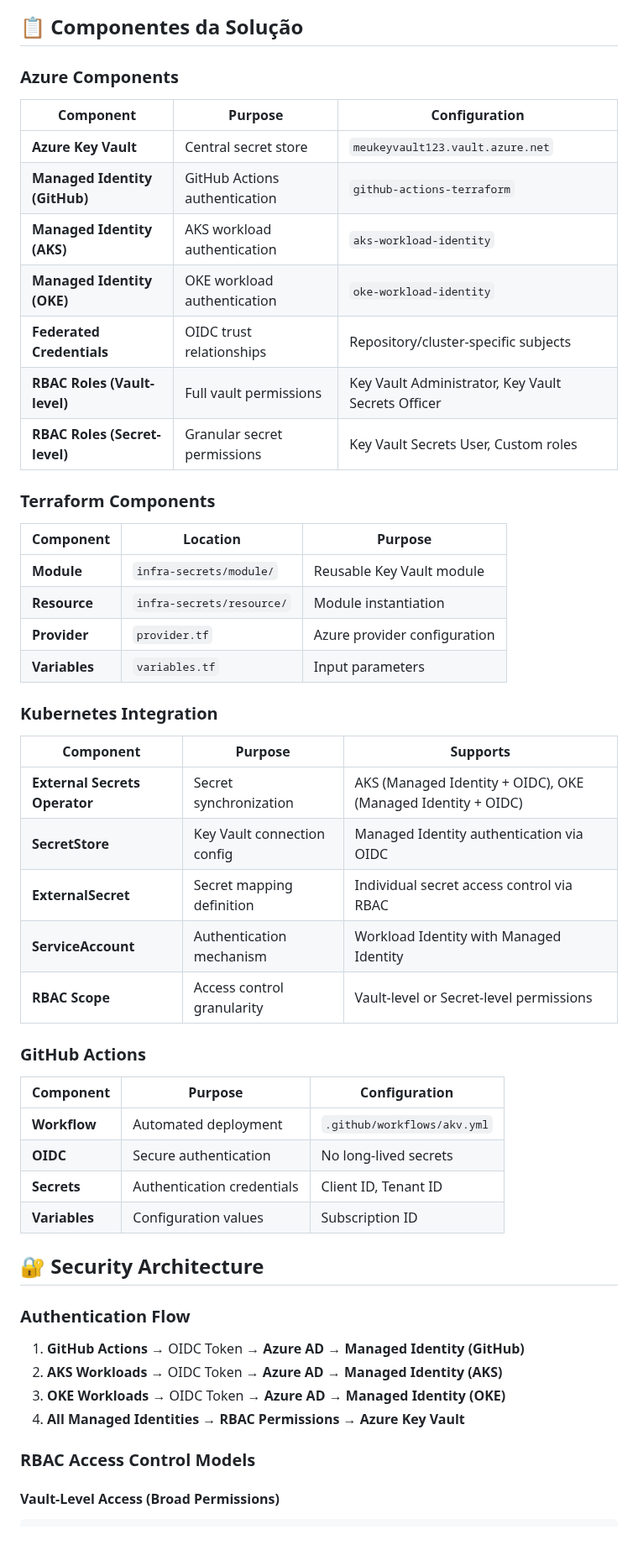
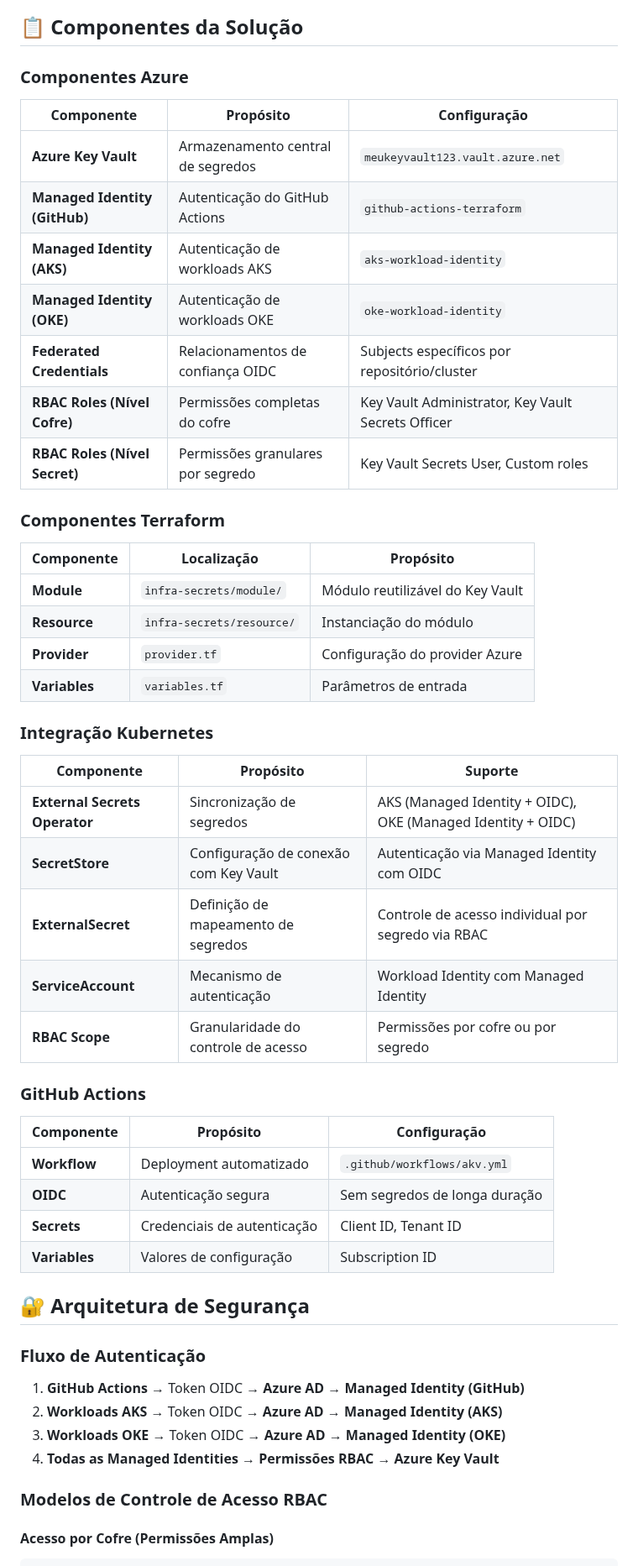
Before and after one commit to toolbox-tech/embracon, a Markdown page: Secret Management/SOLUTION-DIAGRAM.md, the part around one of its changes. Shown at 84% size. Drawn GitHub-style; blank space fills up the shorter version.

Commit message:
docs(akv): translate solution diagram

````diff
--- a/Secret Management/SOLUTION-DIAGRAM.md
+++ b/Secret Management/SOLUTION-DIAGRAM.md
@@ -149,51 +149,51 @@ sequenceDiagram
 
 ## 📋 Componentes da Solução
 
-### **Azure Components**
-| Component | Purpose | Configuration |
+### **Componentes Azure**
+| Componente | Propósito | Configuração |
 |-----------|---------|---------------|
-| **Azure Key Vault** | Central secret store | `meukeyvault123.vault.azure.net` |
-| **Managed Identity (GitHub)** | GitHub Actions authentication | `github-actions-terraform` |
-| **Managed Identity (AKS)** | AKS workload authentication | `aks-workload-identity` |
-| **Managed Identity (OKE)** | OKE workload authentication | `oke-workload-identity` |
-| **Federated Credentials** | OIDC trust relationships | Repository/cluster-specific subjects |
-| **RBAC Roles (Vault-level)** | Full vault permissions | Key Vault Administrator, Key Vault Secrets Officer |
-| **RBAC Roles (Secret-level)** | Granular secret permissions | Key Vault Secrets User, Custom roles |
+| **Azure Key Vault** | Armazenamento central de segredos | `meukeyvault123.vault.azure.net` |
+| **Managed Identity (GitHub)** | Autenticação do GitHub Actions | `github-actions-terraform` |
+| **Managed Identity (AKS)** | Autenticação de workloads AKS | `aks-workload-identity` |
+| **Managed Identity (OKE)** | Autenticação de workloads OKE | `oke-workload-identity` |
+| **Federated Credentials** | Relacionamentos de confiança OIDC | Subjects específicos por repositório/cluster |
+| **RBAC Roles (Nível Cofre)** | Permissões completas do cofre | Key Vault Administrator, Key Vault Secrets Officer |
+| **RBAC Roles (Nível Secret)** | Permissões granulares por segredo | Key Vault Secrets User, Custom roles |
 
-### **Terraform Components**
-| Component | Location | Purpose |
+### **Componentes Terraform**
+| Componente | Localização | Propósito |
 |-----------|----------|---------|
-| **Module** | `infra-secrets/module/` | Reusable Key Vault module |
-| **Resource** | `infra-secrets/resource/` | Module instantiation |
-| **Provider** | `provider.tf` | Azure provider configuration |
-| **Variables** | `variables.tf` | Input parameters |
+| **Module** | `infra-secrets/module/` | Módulo reutilizável do Key Vault |
+| **Resource** | `infra-secrets/resource/` | Instanciação do módulo |
+| **Provider** | `provider.tf` | Configuração do provider Azure |
+| **Variables** | `variables.tf` | Parâmetros de entrada |
 
-### **Kubernetes Integration**
-| Component | Purpose | Supports |
+### **Integração Kubernetes**
+| Componente | Propósito | Suporte |
 |-----------|---------|----------|
-| **External Secrets Operator** | Secret synchronization | AKS (Managed Identity + OIDC), OKE (Managed Identity + OIDC) |
-| **SecretStore** | Key Vault connection config | Managed Identity authentication via OIDC |
-| **ExternalSecret** | Secret mapping definition | Individual secret access control via RBAC |
-| **ServiceAccount** | Authentication mechanism | Workload Identity with Managed Identity |
-| **RBAC Scope** | Access control granularity | Vault-level or Secret-level permissions |
+| **External Secrets Operator** | Sincronização de segredos | AKS (Managed Identity + OIDC), OKE (Managed Identity + OIDC) |
+| **SecretStore** | Configuração de conexão com Key Vault | Autenticação via Managed Identity com OIDC |
+| **ExternalSecret** | Definição de mapeamento de segredos | Controle de acesso individual por segredo via RBAC |
+| **ServiceAccount** | Mecanismo de autenticação | Workload Identity com Managed Identity |
+| **RBAC Scope** | Granularidade do controle de acesso | Permissões por cofre ou por segredo |
 
 ### **GitHub Actions**
-| Component | Purpose | Configuration |
+| Componente | Propósito | Configuração |
 |-----------|---------|---------------|
-| **Workflow** | Automated deployment | `.github/workflows/akv.yml` |
-| **OIDC** | Secure authentication | No long-lived secrets |
-| **Secrets** | Authentication credentials | Client ID, Tenant ID |
-| **Variables** | Configuration values | Subscription ID |
+| **Workflow** | Deployment automatizado | `.github/workflows/akv.yml` |
+| **OIDC** | Autenticação segura | Sem segredos de longa duração |
+| **Secrets** | Credenciais de autenticação | Client ID, Tenant ID |
+| **Variables** | Valores de configuração | Subscription ID |
 
-## 🔐 Security Architecture
+## 🔐 Arquitetura de Segurança
 
-### **Authentication Flow**
-1. **GitHub Actions** → OIDC Token → **Azure AD** → **Managed Identity (GitHub)**
-2. **AKS Workloads** → OIDC Token → **Azure AD** → **Managed Identity (AKS)**
-3. **OKE Workloads** → OIDC Token → **Azure AD** → **Managed Identity (OKE)**
-4. **All Managed Identities** → **RBAC Permissions** → **Azure Key Vault**
+### **Fluxo de Autenticação**
+1. **GitHub Actions** → Token OIDC → **Azure AD** → **Managed Identity (GitHub)**
+2. **Workloads AKS** → Token OIDC → **Azure AD** → **Managed Identity (AKS)**
+3. **Workloads OKE** → Token OIDC → **Azure AD** → **Managed Identity (OKE)**
+4. **Todas as Managed Identities** → **Permissões RBAC** → **Azure Key Vault**
 
-### **RBAC Access Control Models**
+### **Modelos de Controle de Acesso RBAC**
 
-#### **Vault-Level Access (Broad Permissions)**
+#### **Acesso por Cofre (Permissões Amplas)**
 ```bash
````
Also changed, not shown: other parts of Secret Management/SOLUTION-DIAGRAM.md (+128 -128 lines).
